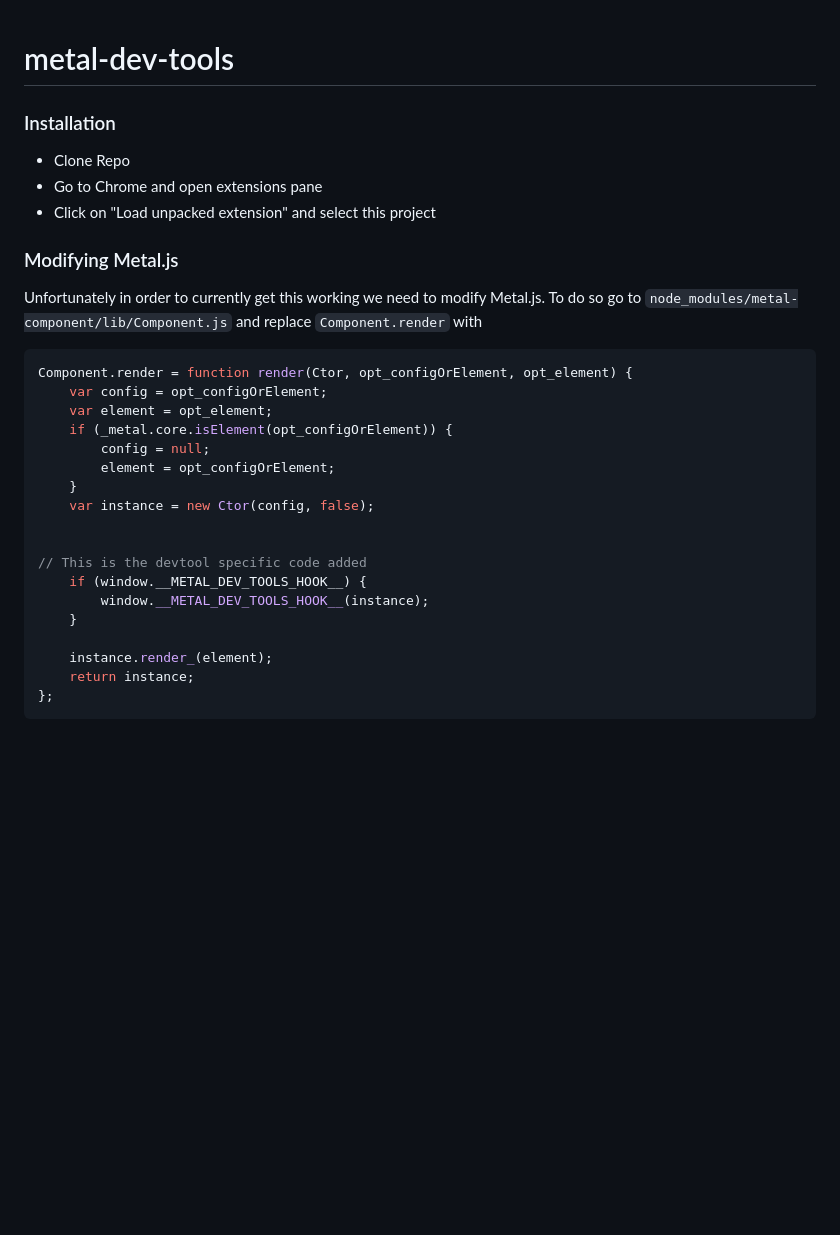
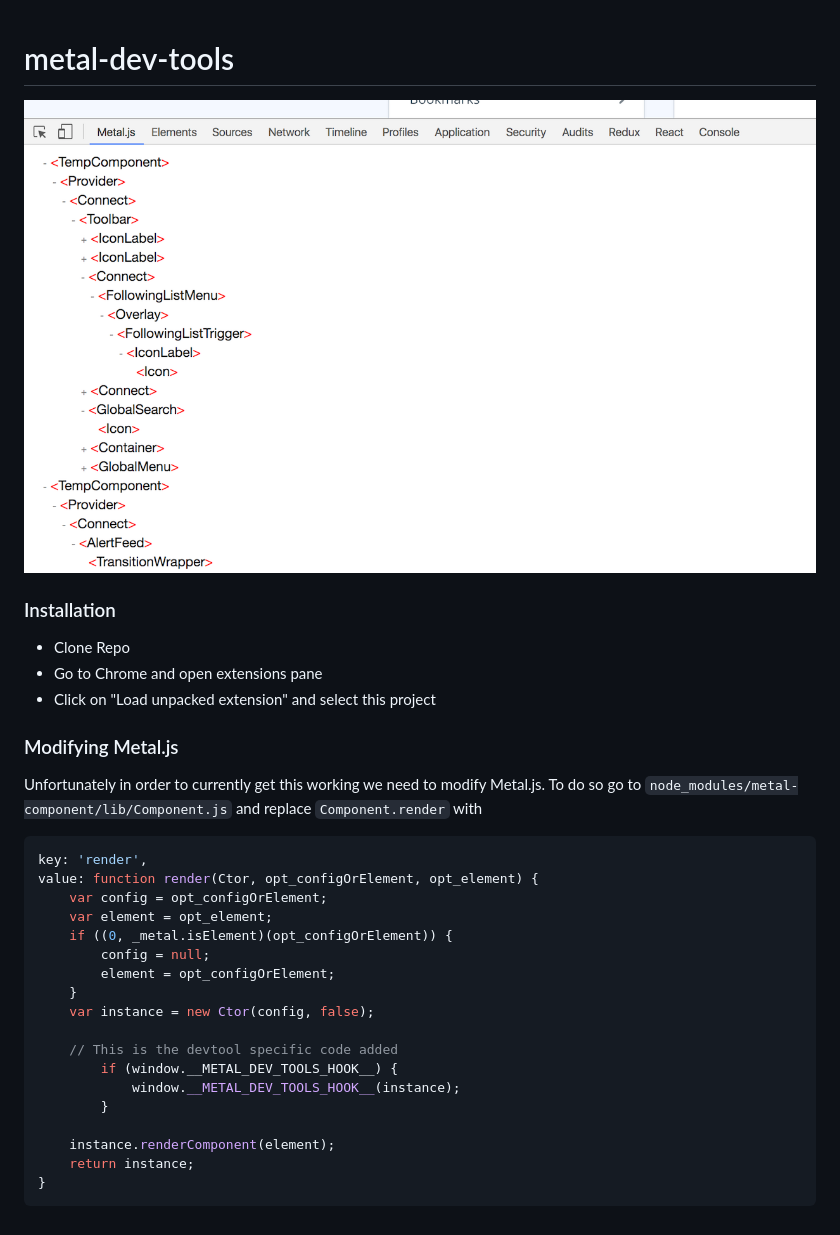
Before and after one commit to metal/metal-devtools, a Markdown page: README.md, the part around the change. Drawn GitHub-style; pictures changed too: screenshot.png (added); blank space fills up the shorter version.

Commit message:
Update README and add screenshot

````diff
--- a/README.md
+++ b/README.md
@@ -1,4 +1,6 @@
 # metal-dev-tools
+
+![Screenshot](screenshot.png)
 
 ### Installation
 
@@ -11,22 +13,22 @@ Unfortunately in order to currently get this working we need to modify Metal.js.
 go to `node_modules/metal-component/lib/Component.js` and replace `Component.render` with
 
 ```js
-Component.render = function render(Ctor, opt_configOrElement, opt_element) {
+key: 'render',
+value: function render(Ctor, opt_configOrElement, opt_element) {
 	var config = opt_configOrElement;
 	var element = opt_element;
-	if (_metal.core.isElement(opt_configOrElement)) {
+	if ((0, _metal.isElement)(opt_configOrElement)) {
 		config = null;
 		element = opt_configOrElement;
 	}
 	var instance = new Ctor(config, false);
 
+	// This is the devtool specific code added
+		if (window.__METAL_DEV_TOOLS_HOOK__) {
+			window.__METAL_DEV_TOOLS_HOOK__(instance);
+		}
 
-// This is the devtool specific code added
-	if (window.__METAL_DEV_TOOLS_HOOK__) {
-		window.__METAL_DEV_TOOLS_HOOK__(instance);
-	}
-
-	instance.render_(element);
+	instance.renderComponent(element);
 	return instance;
-};
+}
 ```
````
